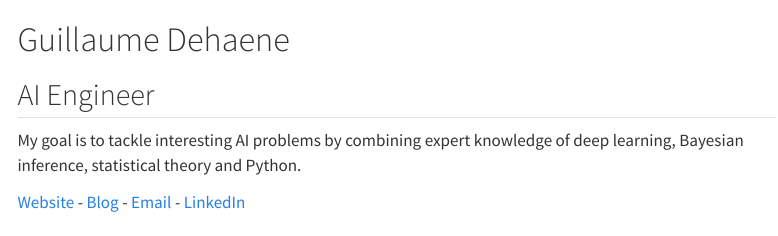
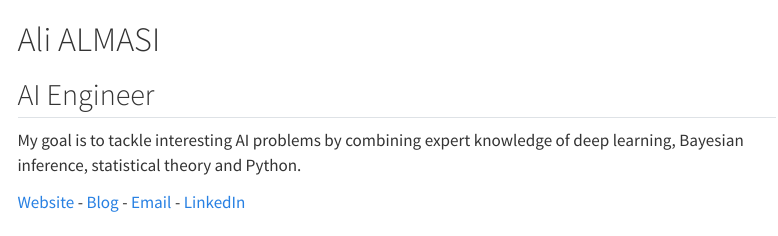
Before and after one commit to ali-almasi/ali-almasi.github.io, a Quarto document (index.qmd): the page in a window 1100 px wide, from its top. Rendered offline with R 4.5, knitr and Pandoc in place of Quarto, with nearby package versions; menus at the side of the page are left out.

```diff
--- a/_quarto.yml
+++ b/_quarto.yml
@@ -8,13 +8,13 @@
         - guillaume_dehaene.jpg
 
 website:
-    title: "Guillaume Dehaene"
+    title: "Ali ALMASI"
     site-url: https://ali-almasi.github.io/
     page-navigation: true
     back-to-top-navigation: true
     page-footer:
         center:
-            - text: "Copyright"
+            - text: "Die Mathematiker sind eine Art Franzosen. Spricht man zu ihnen, so übersetzen sie alles in ihre eigene Sprache, und so wird es alsobald etwas ganz anderes. -Goethe"
     navbar:
         left:
             - blog.qmd
--- a/index.qmd
+++ b/index.qmd
@@ -30,7 +30,7 @@
 <!-- Banner -->
 :::::: {.banner .column-page-right}
 
-# Guillaume Dehaene {#sec-header .anchored}
+# Ali ALMASI {#sec-header .anchored}
 
 ## AI Engineer
 
--- a/style.scss
+++ b/style.scss
@@ -36,8 +36,12 @@
 // $mermaid-fg-color: $body-color;
 // $mermaid-fg-color--lighter: lighten($body-color, 10%);
 // $mermaid-fg-color--lightest: lighten($body-color, 20%);
-$mermaid-font-family: "EB Garamond, Georgia, serif";
-$mermaid-label-bg-color: #000000;
-$mermaid-label-fg-color: #000000;
+$font-family-sans-serif:     "Red Hat Text", "Source Sans Pro", -apple-system, BlinkMacSystemFont, "Segoe UI", Roboto, "Helvetica Neue", Arial, sans-serif, "Apple Color Emoji", "Segoe UI Emoji", "Segoe UI Symbol";
+// $font-family-serif: "Petrona", serif,;
+$headings-font-weight:       400;
+
+$font-family-monospace:      "Dank Mono", SFMono-Regular, Menlo, Monaco, Consolas, "Liberation Mono", "Courier New", monospace;
+
+$headings-font-family:       "Petrona";
 // $mermaid-node-bg-color: rgba($primary, 0.1);
 // $mermaid-node-fg-color: $primary;
```
